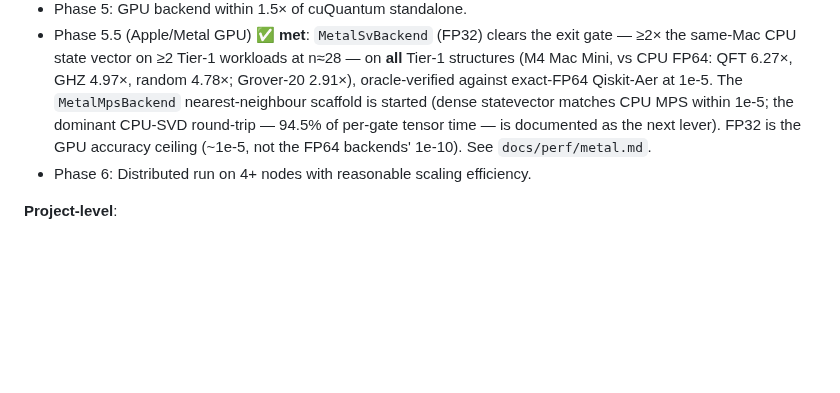
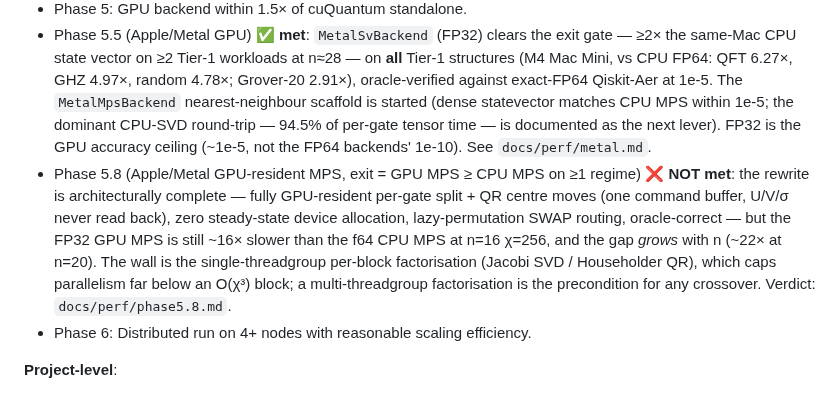
Before and after one commit to aleph-sim/aleph, a Markdown page: ROADMAP.md, the part around the change. GitHub-like rendering; blank space fills up the shorter version.

```diff
--- a/ROADMAP.md
+++ b/ROADMAP.md
@@ -159,6 +159,7 @@ The simulator is evaluated on these algorithms across all phases:
 - Phase 4.6: (a) surface-d11 multi-shot sampling ≥ 10× the per-shot loop at M=1024 (Pauli-frame sampler); (b) `measure` column-scan cost addressed (off the top of the d=11 profile, or a documented structural verdict); (c) noise models v1 — depolarizing/damping/flip/readout channels on the SV backend with an oracle vs Aer under an identical NoiseModel (1e-5 at 100k shots).
 - Phase 5: GPU backend within 1.5× of cuQuantum standalone.
 - Phase 5.5 (Apple/Metal GPU) ✅ **met**: `MetalSvBackend` (FP32) clears the exit gate — ≥2× the same-Mac CPU state vector on ≥2 Tier-1 workloads at n≈28 — on **all** Tier-1 structures (M4 Mac Mini, vs CPU FP64: QFT 6.27×, GHZ 4.97×, random 4.78×; Grover-20 2.91×), oracle-verified against exact-FP64 Qiskit-Aer at 1e-5. The `MetalMpsBackend` nearest-neighbour scaffold is started (dense statevector matches CPU MPS within 1e-5; the dominant CPU-SVD round-trip — 94.5% of per-gate tensor time — is documented as the next lever). FP32 is the GPU accuracy ceiling (~1e-5, not the FP64 backends' 1e-10). See `docs/perf/metal.md`.
+- Phase 5.8 (Apple/Metal GPU-resident MPS, exit = GPU MPS ≥ CPU MPS on ≥1 regime) ❌ **NOT met**: the rewrite is architecturally complete — fully GPU-resident per-gate split + QR centre moves (one command buffer, U/V/σ never read back), zero steady-state device allocation, lazy-permutation SWAP routing, oracle-correct — but the FP32 GPU MPS is still ~16× slower than the f64 CPU MPS at n=16 χ=256, and the gap *grows* with n (~22× at n=20). The wall is the single-threadgroup per-block factorisation (Jacobi SVD / Householder QR), which caps parallelism far below an O(χ³) block; a multi-threadgroup factorisation is the precondition for any crossover. Verdict: `docs/perf/phase5.8.md`.
 - Phase 6: Distributed run on 4+ nodes with reasonable scaling efficiency.
 
 **Project-level**:
```
Also changed, not shown: BACKLOG.md (+10 -0 lines), CLAUDE.md (+1 -1 lines).
